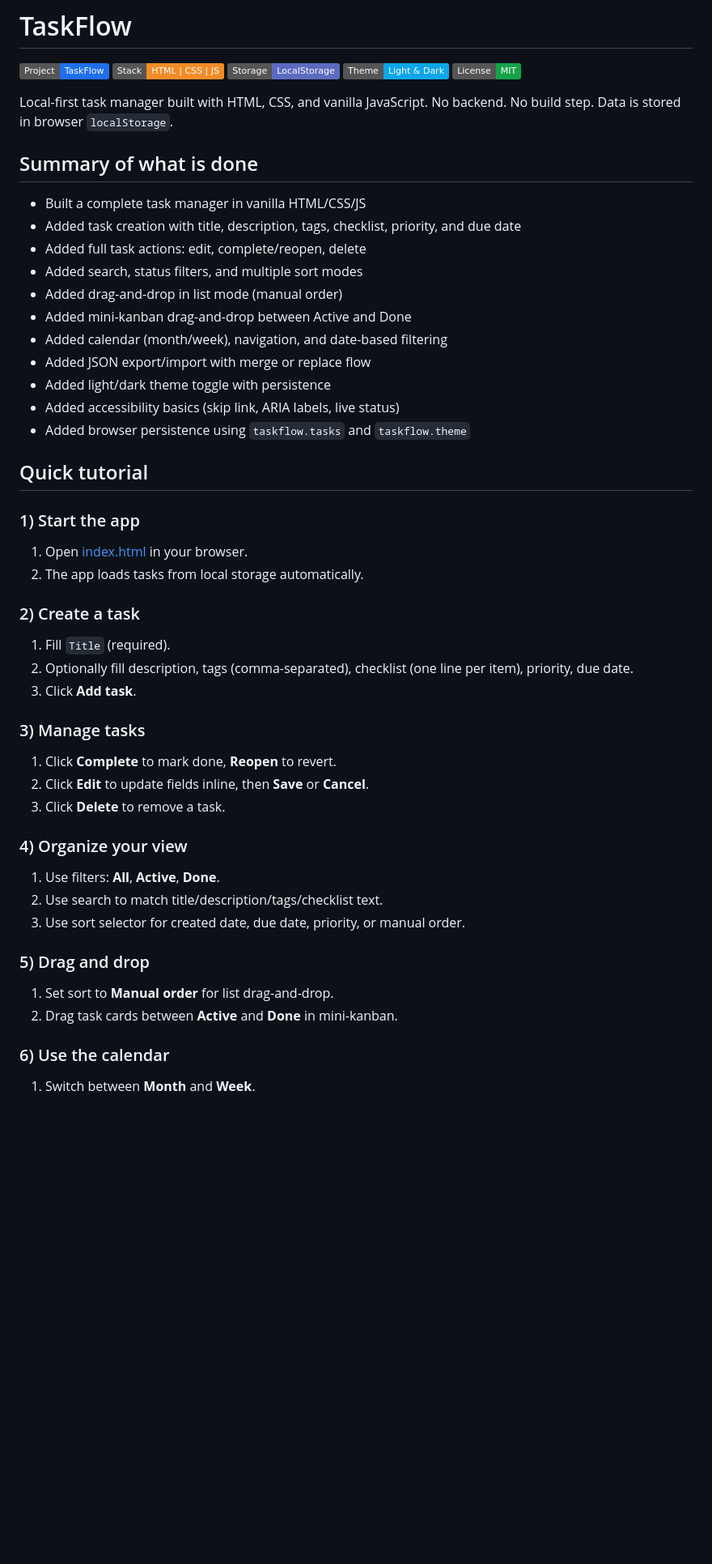
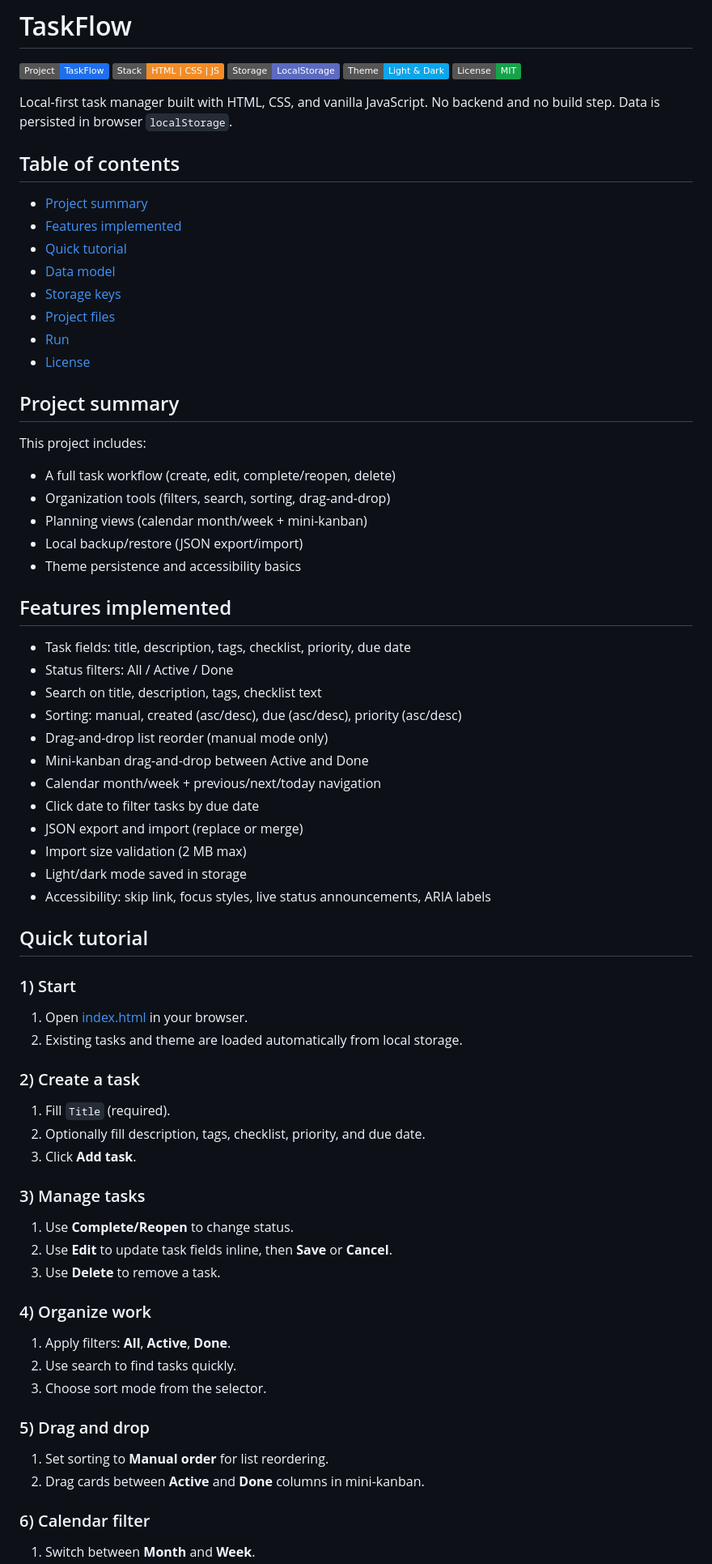
Before and after one commit to Hippolyte59/taskflow, a Markdown page: README.md, the part around one of its changes. Shown at 81% size. Drawn GitHub-style; badges without logos; blank space fills up the shorter version.

Commit message:
docs: professionalize README structure and tutorial

```diff
--- a/README.md
+++ b/README.md
@@ -7,52 +7,74 @@
 [![License](https://img.shields.io/badge/License-MIT-16a34a.svg)](LICENSE)
 
 Local-first task manager built with HTML, CSS, and vanilla JavaScript.
-No backend. No build step. Data is stored in browser `localStorage`.
+No backend and no build step. Data is persisted in browser `localStorage`.
 
-## Summary of what is done
+## Table of contents
 
-- Built a complete task manager in vanilla HTML/CSS/JS
-- Added task creation with title, description, tags, checklist, priority, and due date
-- Added full task actions: edit, complete/reopen, delete
-- Added search, status filters, and multiple sort modes
-- Added drag-and-drop in list mode (manual order)
-- Added mini-kanban drag-and-drop between Active and Done
-- Added calendar (month/week), navigation, and date-based filtering
-- Added JSON export/import with merge or replace flow
-- Added light/dark theme toggle with persistence
-- Added accessibility basics (skip link, ARIA labels, live status)
-- Added browser persistence using `taskflow.tasks` and `taskflow.theme`
+- [Project summary](#project-summary)
+- [Features implemented](#features-implemented)
+- [Quick tutorial](#quick-tutorial)
+- [Data model](#data-model)
+- [Storage keys](#storage-keys)
+- [Project files](#project-files)
+- [Run](#run)
+- [License](#license)
+
+## Project summary
+
+This project includes:
+
+- A full task workflow (create, edit, complete/reopen, delete)
+- Organization tools (filters, search, sorting, drag-and-drop)
+- Planning views (calendar month/week + mini-kanban)
+- Local backup/restore (JSON export/import)
+- Theme persistence and accessibility basics
+
+## Features implemented
+
+- Task fields: title, description, tags, checklist, priority, due date
+- Status filters: All / Active / Done
+- Search on title, description, tags, checklist text
+- Sorting: manual, created (asc/desc), due (asc/desc), priority (asc/desc)
+- Drag-and-drop list reorder (manual mode only)
+- Mini-kanban drag-and-drop between Active and Done
+- Calendar month/week + previous/next/today navigation
+- Click date to filter tasks by due date
+- JSON export and import (replace or merge)
+- Import size validation (2 MB max)
+- Light/dark mode saved in storage
+- Accessibility: skip link, focus styles, live status announcements, ARIA labels
 
 ## Quick tutorial
 
-### 1) Start the app
+### 1) Start
 
 1. Open [index.html](index.html) in your browser.
-2. The app loads tasks from local storage automatically.
+2. Existing tasks and theme are loaded automatically from local storage.
 
 ### 2) Create a task
 
 1. Fill `Title` (required).
-2. Optionally fill description, tags (comma-separated), checklist (one line per item), priority, due date.
+2. Optionally fill description, tags, checklist, priority, and due date.
 3. Click **Add task**.
 
 ### 3) Manage tasks
 
-1. Click **Complete** to mark done, **Reopen** to revert.
-2. Click **Edit** to update fields inline, then **Save** or **Cancel**.
-3. Click **Delete** to remove a task.
+1. Use **Complete/Reopen** to change status.
+2. Use **Edit** to update task fields inline, then **Save** or **Cancel**.
+3. Use **Delete** to remove a task.
 
-### 4) Organize your view
+### 4) Organize work
 
-1. Use filters: **All**, **Active**, **Done**.
-2. Use search to match title/description/tags/checklist text.
-3. Use sort selector for created date, due date, priority, or manual order.
+1. Apply filters: **All**, **Active**, **Done**.
+2. Use search to find tasks quickly.
+3. Choose sort mode from the selector.
 
 ### 5) Drag and drop
 
-1. Set sort to **Manual order** for list drag-and-drop.
-2. Drag task cards between **Active** and **Done** in mini-kanban.
+1. Set sorting to **Manual order** for list reordering.
+2. Drag cards between **Active** and **Done** columns in mini-kanban.
 
-### 6) Use the calendar
+### 6) Calendar filter
 
 1. Switch between **Month** and **Week**.
```
Also changed, not shown: other parts of README.md (+5 -27 lines).
